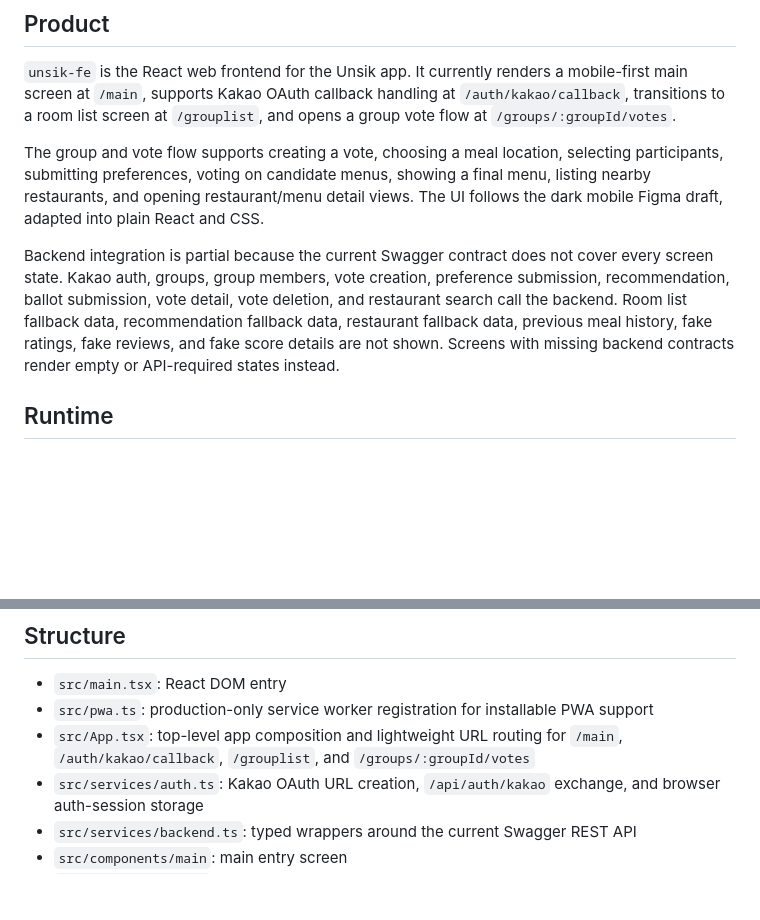
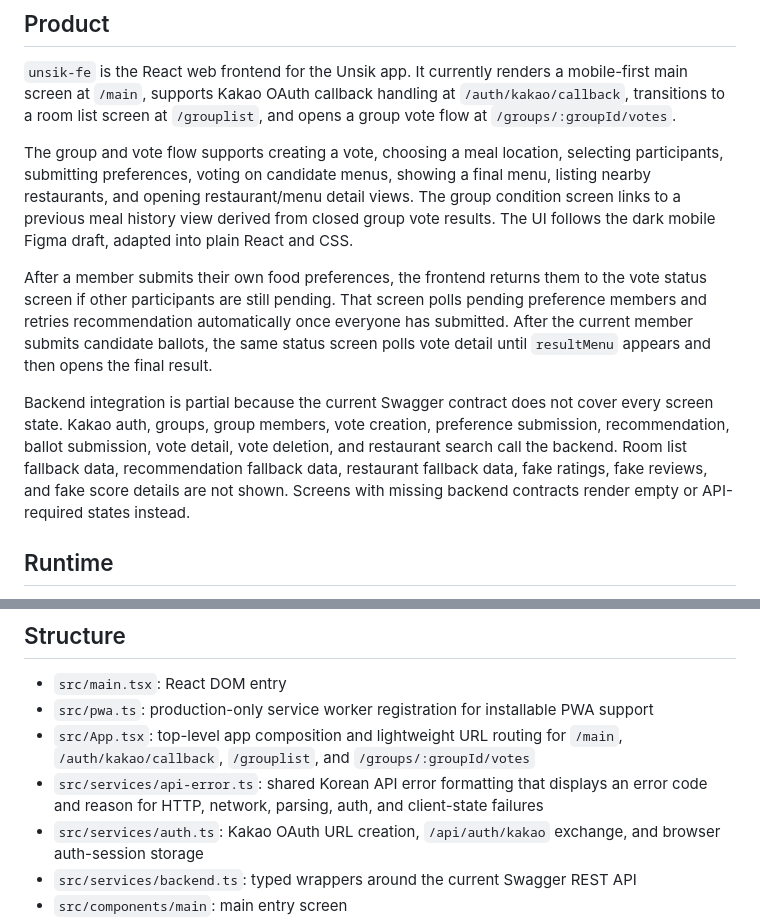
Before and after one commit to JNU-econovation/unsik-fe, a Markdown page: docs/ai/project-context.md, 2 parts joined by grey strips. Drawn GitHub-style; blank space fills up the shorter version.

```diff
--- a/docs/ai/project-context.md
+++ b/docs/ai/project-context.md
@@ -10,16 +10,24 @@ opens a group vote flow at `/groups/:groupId/votes`.
 The group and vote flow supports creating a vote, choosing a meal location,
 selecting participants, submitting preferences, voting on candidate menus,
 showing a final menu, listing nearby restaurants, and opening restaurant/menu
-detail views. The UI follows the dark mobile Figma draft, adapted into plain
-React and CSS.
+detail views. The group condition screen links to a previous meal history view
+derived from closed group vote results. The UI follows the dark mobile Figma
+draft, adapted into plain React and CSS.
+
+After a member submits their own food preferences, the frontend returns them to
+the vote status screen if other participants are still pending. That screen
+polls pending preference members and retries recommendation automatically once
+everyone has submitted. After the current member submits candidate ballots, the
+same status screen polls vote detail until `resultMenu` appears and then opens
+the final result.
 
 Backend integration is partial because the current Swagger contract does not
 cover every screen state. Kakao auth, groups, group members, vote creation,
 preference submission, recommendation, ballot submission, vote detail, vote
 deletion, and restaurant search call the backend. Room list fallback data,
-recommendation fallback data, restaurant fallback data, previous meal history,
-fake ratings, fake reviews, and fake score details are not shown. Screens with
-missing backend contracts render empty or API-required states instead.
+recommendation fallback data, restaurant fallback data, fake ratings, fake
+reviews, and fake score details are not shown. Screens with missing backend
+contracts render empty or API-required states instead.
 
 ## Runtime
 
@@ -37,6 +45,9 @@ missing backend contracts render empty or API-required states instead.
 - `src/App.tsx`: top-level app composition and lightweight URL routing for
   `/main`, `/auth/kakao/callback`, `/grouplist`, and
   `/groups/:groupId/votes`
+- `src/services/api-error.ts`: shared Korean API error formatting that displays
+  an error code and reason for HTTP, network, parsing, auth, and client-state
+  failures
 - `src/services/auth.ts`: Kakao OAuth URL creation, `/api/auth/kakao` exchange,
   and browser auth-session storage
 - `src/services/backend.ts`: typed wrappers around the current Swagger REST API
```
Also changed, not shown: other parts of docs/ai/project-context.md (+27 -8 lines).
